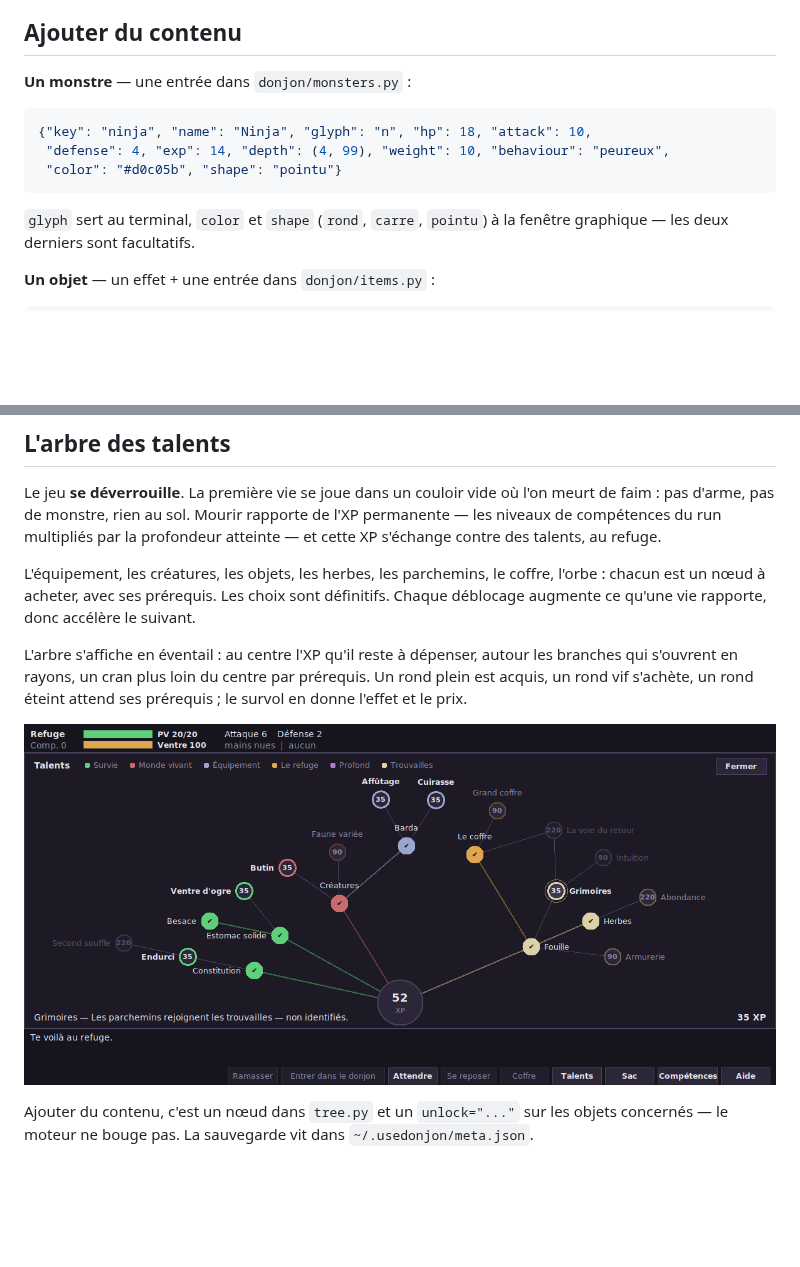
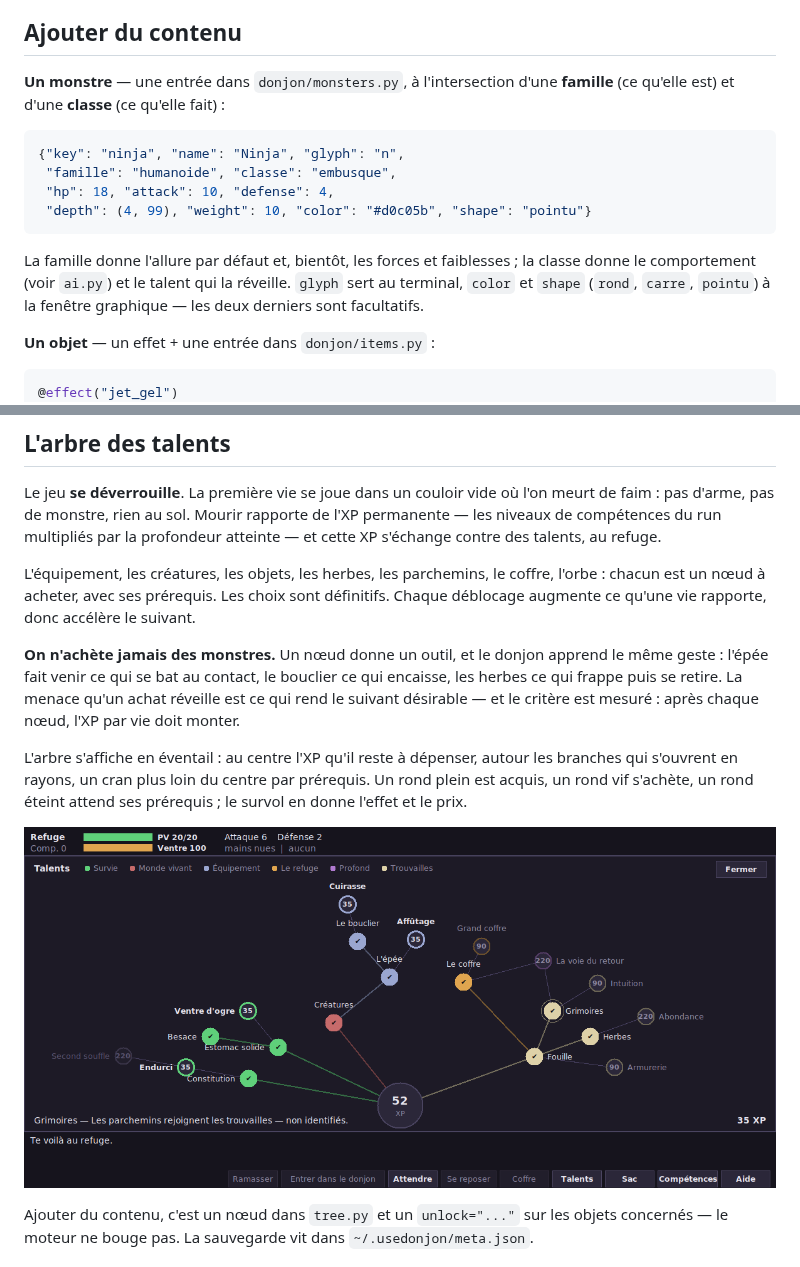
Before and after one commit to Nilbo30/usedonjon, a Markdown page: README.md, 2 parts joined by grey strips. Drawn GitHub-style; pictures changed too: docs/talents.png; blank space fills up the shorter version.

````diff
--- a/README.md
+++ b/README.md
@@ -174,14 +174,18 @@ Deux choix structurent la suite :
 
 ## Ajouter du contenu
 
-**Un monstre** — une entrée dans `donjon/monsters.py` :
+**Un monstre** — une entrée dans `donjon/monsters.py`, à l'intersection d'une
+**famille** (ce qu'elle est) et d'une **classe** (ce qu'elle fait) :
 
 ```python
-{"key": "ninja", "name": "Ninja", "glyph": "n", "hp": 18, "attack": 10,
- "defense": 4, "exp": 14, "depth": (4, 99), "weight": 10, "behaviour": "peureux",
- "color": "#d0c05b", "shape": "pointu"}
+{"key": "ninja", "name": "Ninja", "glyph": "n",
+ "famille": "humanoide", "classe": "embusque",
+ "hp": 18, "attack": 10, "defense": 4,
+ "depth": (4, 99), "weight": 10, "color": "#d0c05b", "shape": "pointu"}
 ```
 
+La famille donne l'allure par défaut et, bientôt, les forces et faiblesses ; la
+classe donne le comportement (voir `ai.py`) et le talent qui la réveille.
 `glyph` sert au terminal, `color` et `shape` (`rond`, `carre`, `pointu`) à la
 fenêtre graphique — les deux derniers sont facultatifs.
 
@@ -245,6 +249,12 @@ l'orbe : chacun est un nœud à acheter, avec ses prérequis. Les choix sont
 définitifs. Chaque déblocage augmente ce qu'une vie rapporte, donc accélère le
 suivant.
 
+**On n'achète jamais des monstres.** Un nœud donne un outil, et le donjon
+apprend le même geste : l'épée fait venir ce qui se bat au contact, le bouclier
+ce qui encaisse, les herbes ce qui frappe puis se retire. La menace qu'un achat
+réveille est ce qui rend le suivant désirable — et le critère est mesuré : après
+chaque nœud, l'XP par vie doit monter.
+
 L'arbre s'affiche en éventail : au centre l'XP qu'il reste à dépenser, autour
 les branches qui s'ouvrent en rayons, un cran plus loin du centre par prérequis.
 Un rond plein est acquis, un rond vif s'achète, un rond éteint attend ses
````
Also changed, not shown: docs/plan-incremental.md (+86 -1 lines), 12 other files.
